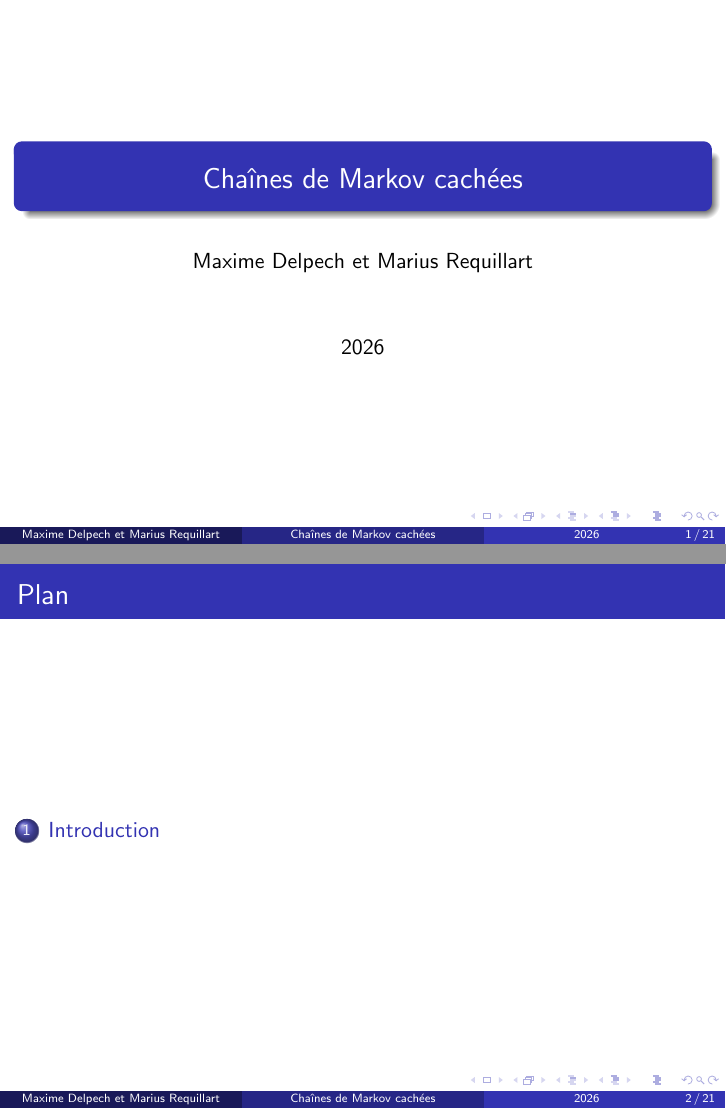
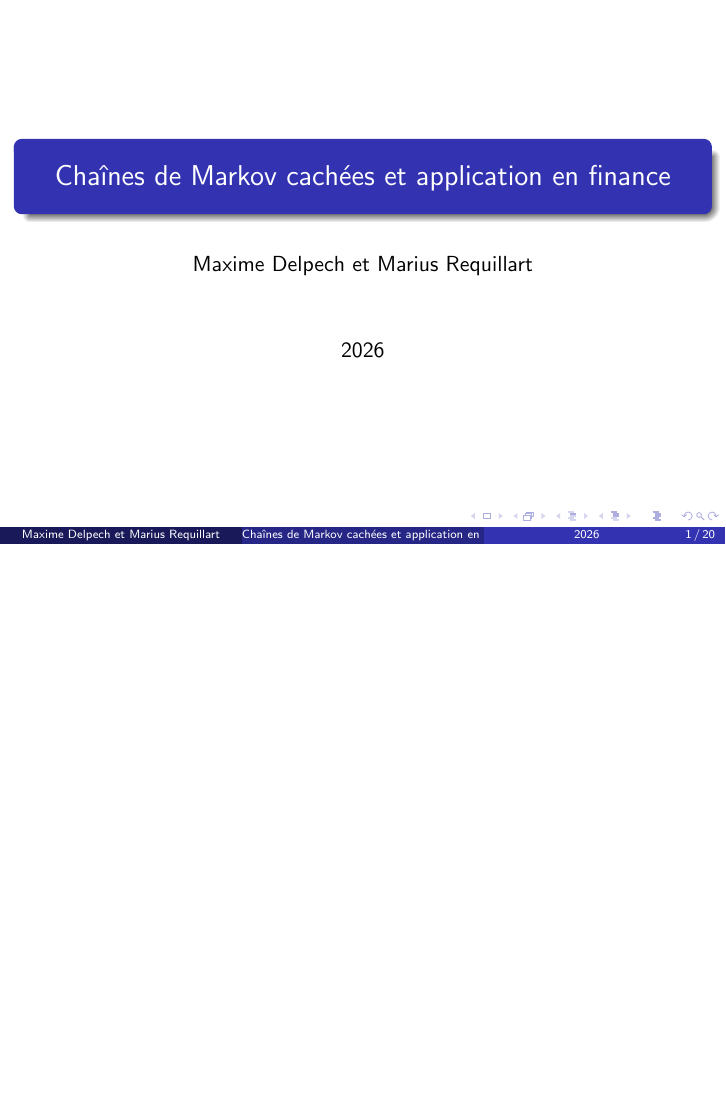
Before and after one commit to MDelpech/Hidden_Markov_Model, LaTeX slides (Papier/Presentation_TER.tex): pages 1 and 2 of 21 before the commit and page 1 of 20 after it, the two joined at a grey line, the shorter picture padded with empty space. Compiled offline with pdfLaTeX.

Commit message:
set diapo

```diff
--- a/Papier/Presentation_TER.tex
+++ b/Papier/Presentation_TER.tex
@@ -9,7 +9,7 @@
 \usepackage{booktabs}
 
 
-\title{Chaînes de Markov cachées}
+\title{Chaînes de Markov cachées et application en finance}
 \author{Maxime Delpech et Marius Requillart}
 \date{2026}
 
@@ -19,11 +19,6 @@
     \titlepage
 \end{frame}
 
-\begin{frame}{Plan}
-    \tableofcontents
-\end{frame}
-
-\section{Introduction}
 
 \begin{frame}{Définition d'une chaîne de Markov cachée}
 
```
Also changed, not shown: Papier/Presentation_TER.pdf, 9 other files.
